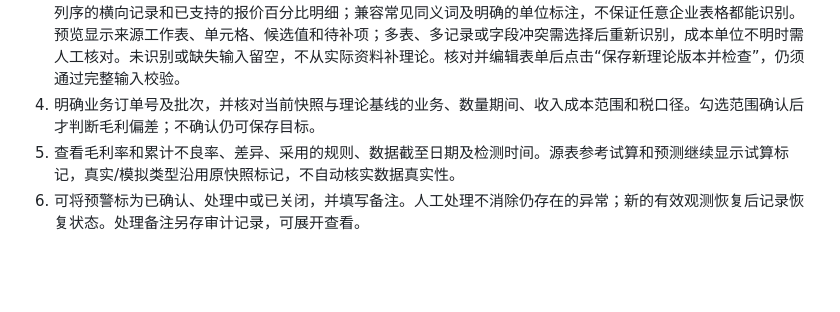
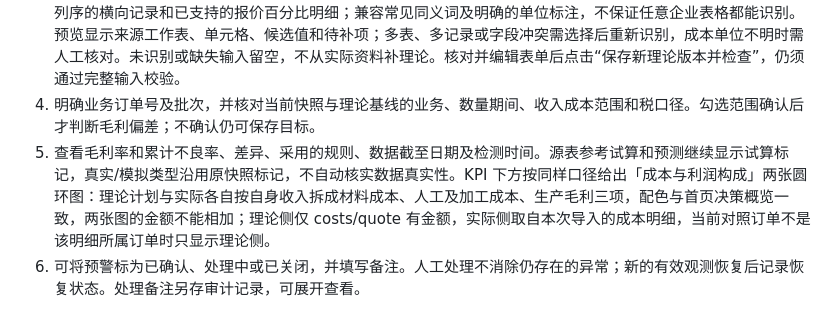
Before and after one commit to JamesYang0506/qiying-ai-mvp, a Markdown page: docs/theory-comparison.md, the part around the change. GitHub-like rendering; blank space fills up the shorter version.

Commit message:
文档：补记对照页新增的成本与利润构成圆环图

```diff
--- a/docs/theory-comparison.md
+++ b/docs/theory-comparison.md
@@ -8,7 +8,7 @@
 2. 选择订单，点击顶部“导入 / 填写理论利润表”打开编辑面板。可以填写毛利比例目标、整单成本，或使用新增的报价比例核价（method=quote）。报价核价输入数量、单价，各项报价成本百分比，以及备料、油压两项每双计件单价，由网站独立计算计划生产毛利。比例以报价收入为基数，按0～100百分数输入；人工空白不能保存，明确无需该人工时允许填0。计划核价独立于实际资料，不反推或改写实际成本。
 3. 已有理论Excel可上传自动识别，也可下载公开模板填入。支持公开键值模板、带标题和空行的键值布局、任意字段列序的横向记录和已支持的报价百分比明细；兼容常见同义词及明确的单位标注，不保证任意企业表格都能识别。预览显示来源工作表、单元格、候选值和待补项；多表、多记录或字段冲突需选择后重新识别，成本单位不明时需人工核对。未识别或缺失输入留空，不从实际资料补理论。核对并编辑表单后点击“保存新理论版本并检查”，仍须通过完整输入校验。
 4. 明确业务订单号及批次，并核对当前快照与理论基线的业务、数量期间、收入成本范围和税口径。勾选范围确认后才判断毛利偏差；不确认仍可保存目标。
-5. 查看毛利率和累计不良率、差异、采用的规则、数据截至日期及检测时间。源表参考试算和预测继续显示试算标记，真实/模拟类型沿用原快照标记，不自动核实数据真实性。
+5. 查看毛利率和累计不良率、差异、采用的规则、数据截至日期及检测时间。源表参考试算和预测继续显示试算标记，真实/模拟类型沿用原快照标记，不自动核实数据真实性。KPI 下方按同样口径给出「成本与利润构成」两张圆环图：理论计划与实际各自按自身收入拆成材料成本、人工及加工成本、生产毛利三项，配色与首页决策概览一致，两张图的金额不能相加；理论侧仅 costs/quote 有金额，实际侧取自本次导入的成本明细，当前对照订单不是该明细所属订单时只显示理论侧。
 6. 可将预警标为已确认、处理中或已关闭，并填写备注。人工处理不消除仍存在的异常；新的有效观测恢复后记录恢复状态。处理备注另存审计记录，可展开查看。
 
 报价核价的备料、油压两项计件人工按订单数量计价，与生产经管比例一并计入「人工成本」这一项，成本构成里不再单列、也不重复累加；公司管理干部与行政费用列为经营费用，在计划生产毛利之后计算计划经营利润，仅作理论预算依据。物流不纳入本轮报价生产/经营预算，不表示实际物流为0；tax_basis=ignored标明“本次不计税”，不作税额调整。能源0.4%仅为待企业核实的样例比例。样例按钮只填比例，不自动绑定虚拟订单A-011。
```
